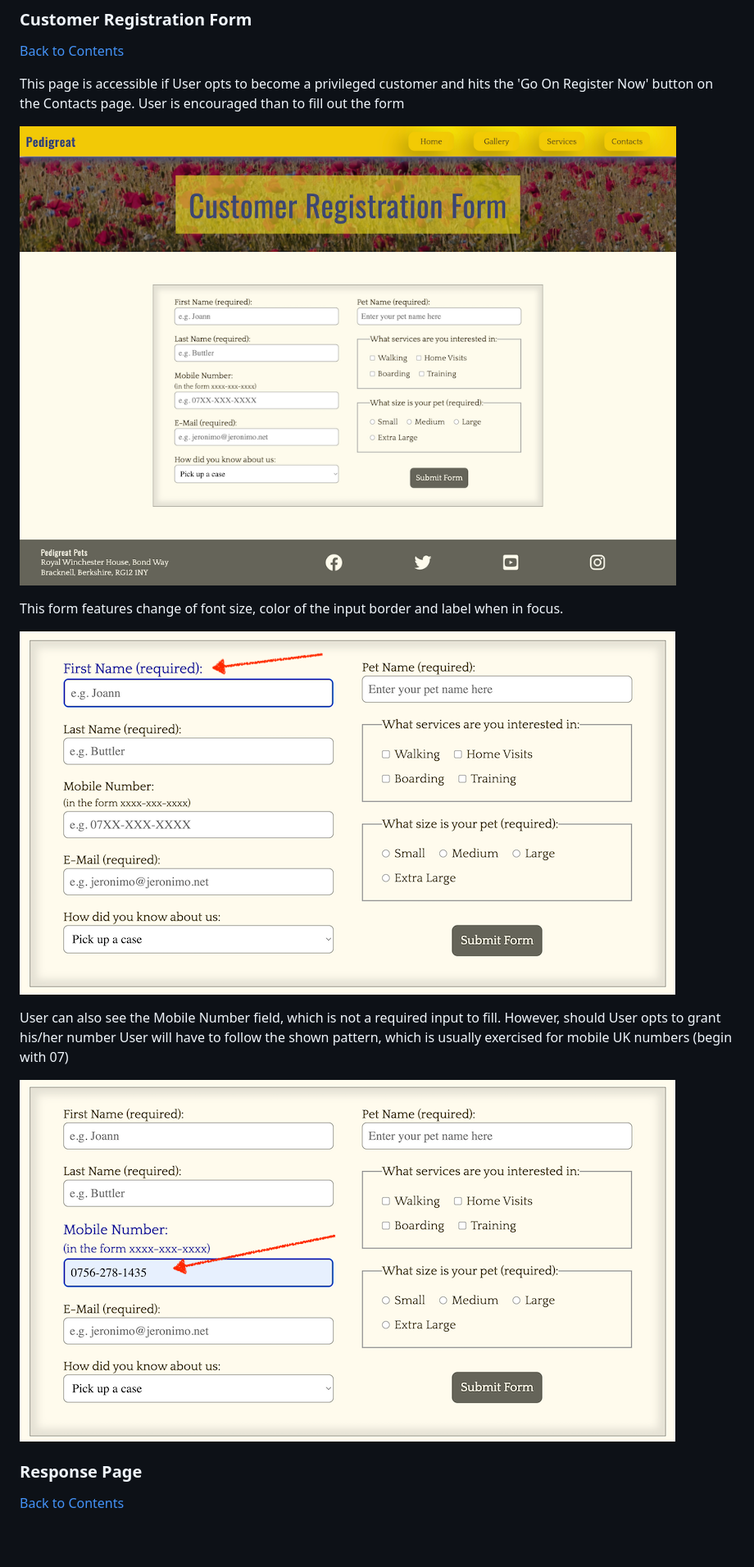
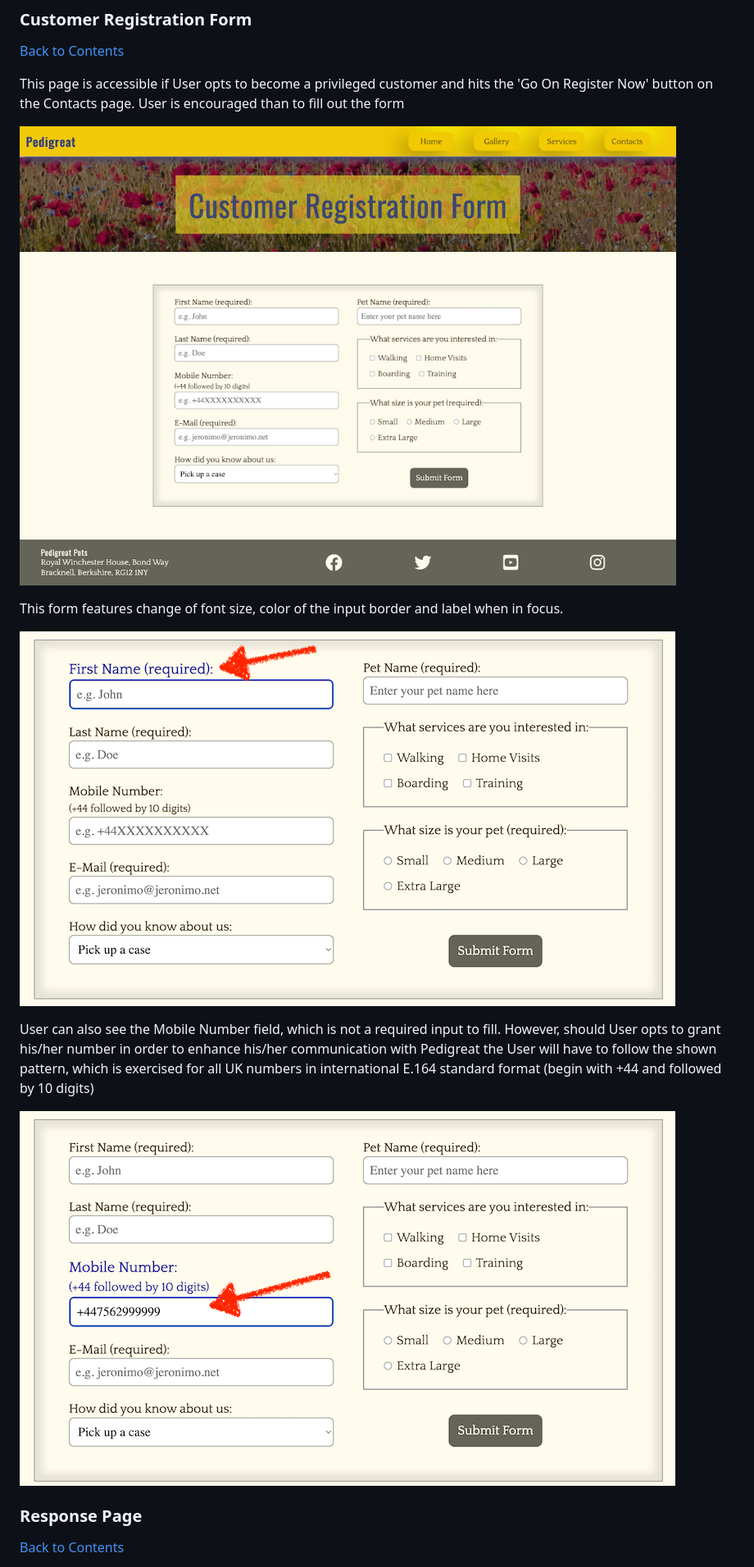
Before and after one commit to Mykola-CI/pedigreat, a Markdown page: README.md, the part around the change. Shown: that part at 82% size. Drawn GitHub-style; pictures changed too: documentation/registration-focus-highlight.png (added), documentation/registration-focus.png (deleted), documentation/registration-form-page.png (added); blank space fills up the shorter version.

Commit message:
Update readme and testing files to reflect changes in tel input pattern

```diff
--- a/README.md
+++ b/README.md
@@ -307,15 +307,15 @@ The Contacts Page contains 2 sections:
 This page is accessible if User opts to become a privileged customer and hits the 'Go On Register Now' button on the Contacts page.
 User is encouraged than to fill out the form
 
-![Registration Form](documentation/registration-form.png)
+![Registration Form](documentation/registration-form-page.png)
 
 This form features change of font size, color of the input border and label when in focus.
 
-![Registration Form Focus effect](documentation/registration-focus.png)
+![Registration Form Focus effect](documentation/registration-focus-highlight.png)
 
-User can also see the Mobile Number field, which is not a required input to fill. However, should User opts to grant his/her number User will have to follow the shown pattern, which is usually exercised for mobile UK numbers (begin with 07)
+User can also see the Mobile Number field, which is not a required input to fill. However, should User opts to grant his/her number in order to enhance his/her communication with Pedigreat the User will have to follow the shown pattern, which is exercised for all UK numbers in international E.164 standard format (begin with +44 and followed by 10 digits)
 
-![Mobile Number Input](documentation/registration-mobile-pattern.png)
+![Mobile Number Input](documentation/registration-phone-pattern.png)
 
 ### Response Page
 [Back to Contents](#contents)
```
Also changed, not shown: TESTING.md (+2 -2 lines).
